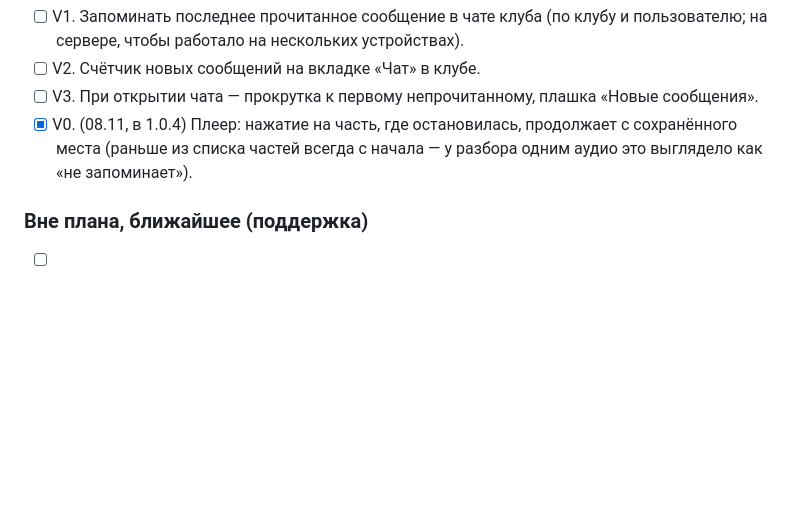
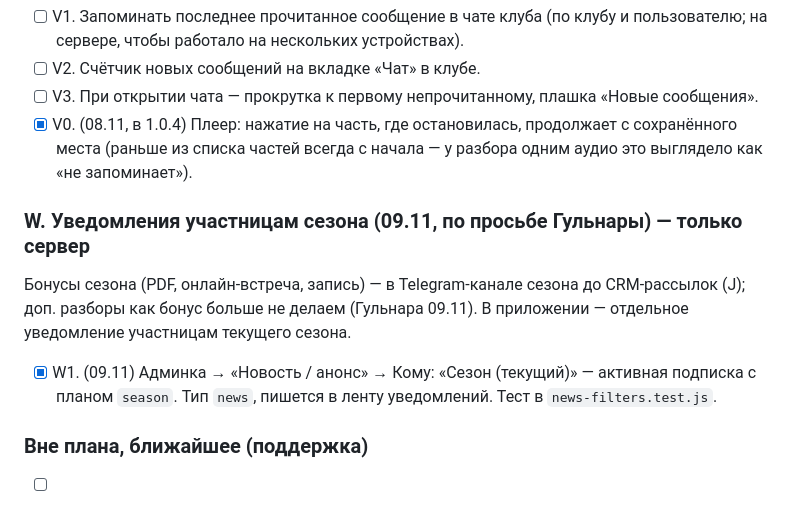
Before and after one commit to anna-busel/Chitatel_app, a Markdown page: docs/UPDATES-PLAN.md, the part around the change. Rendered like a GitHub page; blank space fills up the shorter version.

Commit message:
Новости: фильтр «Сезон (текущий)» для уведомлений участницам сезона
Co-Authored-By: Claude Opus 5.5 <noreply@anthropic.com>
Claude-Session: https://claude.ai/code/session_01NMuGy2GL954ZLKm32FjF6M

```diff
--- a/docs/UPDATES-PLAN.md
+++ b/docs/UPDATES-PLAN.md
@@ -285,6 +285,11 @@
 - [ ] V3. При открытии чата — прокрутка к первому непрочитанному, плашка «Новые сообщения».
 - [x] V0. (08.11, в 1.0.4) Плеер: нажатие на часть, где остановилась, продолжает с сохранённого места (раньше из списка частей всегда с начала — у разбора одним аудио это выглядело как «не запоминает»).
 
+### W. Уведомления участницам сезона (09.11, по просьбе Гульнары) — только сервер
+
+Бонусы сезона (PDF, онлайн-встреча, запись) — в Telegram-канале сезона до CRM-рассылок (J); доп. разборы как бонус больше не делаем (Гульнара 09.11). В приложении — отдельное уведомление участницам текущего сезона.
+- [x] W1. (09.11) Админка → «Новость / анонс» → Кому: «Сезон (текущий)» — активная подписка с планом `season`. Тип `news`, пишется в ленту уведомлений. Тест в `news-filters.test.js`.
+
 ### Вне плана, ближайшее (поддержка)
 
 - [ ] S1. **Осенние разборы клуба в продажу отдельно** (Гульнара 26.10: сентябрь — вышел, октябрь — вышел, ноябрь — в ноябре). Без перезагрузки: клубный разбор (`Book.isPartOfClub: true`) показать в каталоге, цена, товар в ASC (`book.{slug}`). ⚠️ Сначала проверить, что снятие `isPartOfClub` не ломает доступ участниц клуба и привязку `ClubMonth.bookId`. Ждём цены от Гульнары.
```
